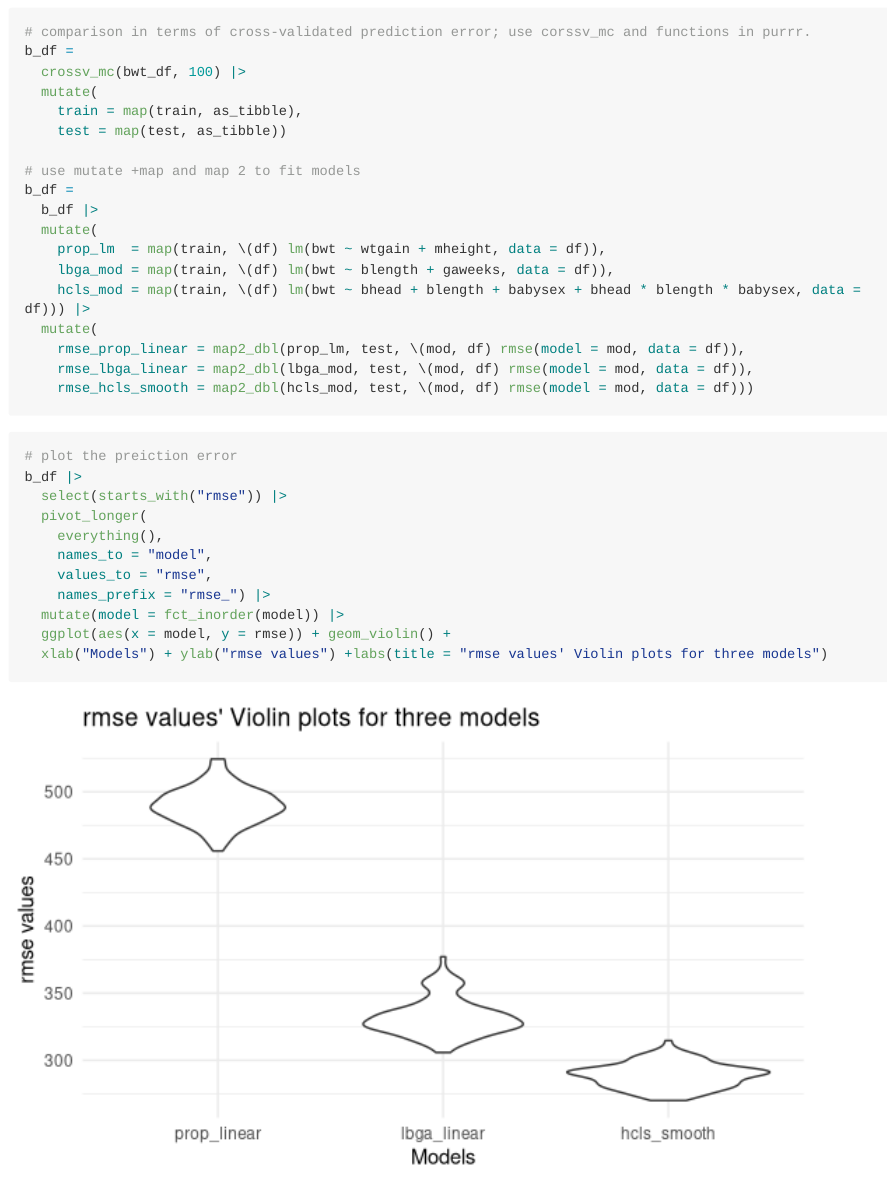
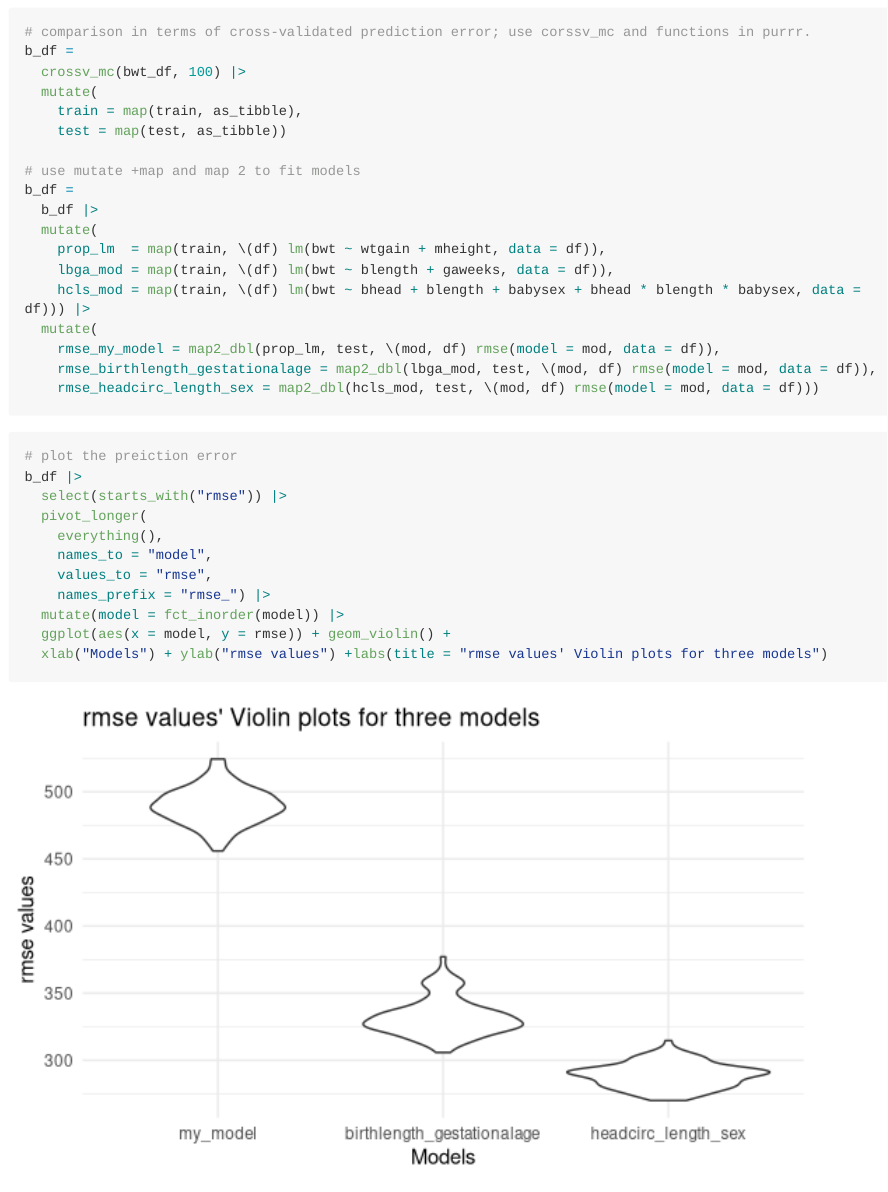
Before and after one commit to longyizhaolz2949/p8105_hw6_lz2949, an R Markdown document (p8105_hw6_lz2949.Rmd): the page in a window 1100 px wide, from 9140 px down. Rendered offline with R 4.5, knitr and Pandoc, with nearby package versions; some code elsewhere in the file could not run offline; long lines of code are wrapped; column names are cleaned by a stand-in for the janitor package.

Commit message:
change x label

````diff
--- a/p8105_hw6_lz2949.Rmd
+++ b/p8105_hw6_lz2949.Rmd
@@ -263,9 +263,9 @@ b_df =
     lbga_mod = map(train, \(df) lm(bwt ~ blength + gaweeks, data = df)),
     hcls_mod = map(train, \(df) lm(bwt ~ bhead + blength + babysex + bhead * blength * babysex, data = df))) |>
   mutate(
-    rmse_prop_linear = map2_dbl(prop_lm, test, \(mod, df) rmse(model = mod, data = df)),
-    rmse_lbga_linear = map2_dbl(lbga_mod, test, \(mod, df) rmse(model = mod, data = df)),
-    rmse_hcls_smooth = map2_dbl(hcls_mod, test, \(mod, df) rmse(model = mod, data = df)))
+    rmse_my_model = map2_dbl(prop_lm, test, \(mod, df) rmse(model = mod, data = df)),
+    rmse_birthlength_gestationalage = map2_dbl(lbga_mod, test, \(mod, df) rmse(model = mod, data = df)),
+    rmse_headcirc_length_sex = map2_dbl(hcls_mod, test, \(mod, df) rmse(model = mod, data = df)))
 ```
 
 ```{r}
````
Also changed, not shown: p8105_hw6_lz2949.md, p8105_hw6_lz2949_files/figure-gfm/unnamed-chunk-14-1.png.
